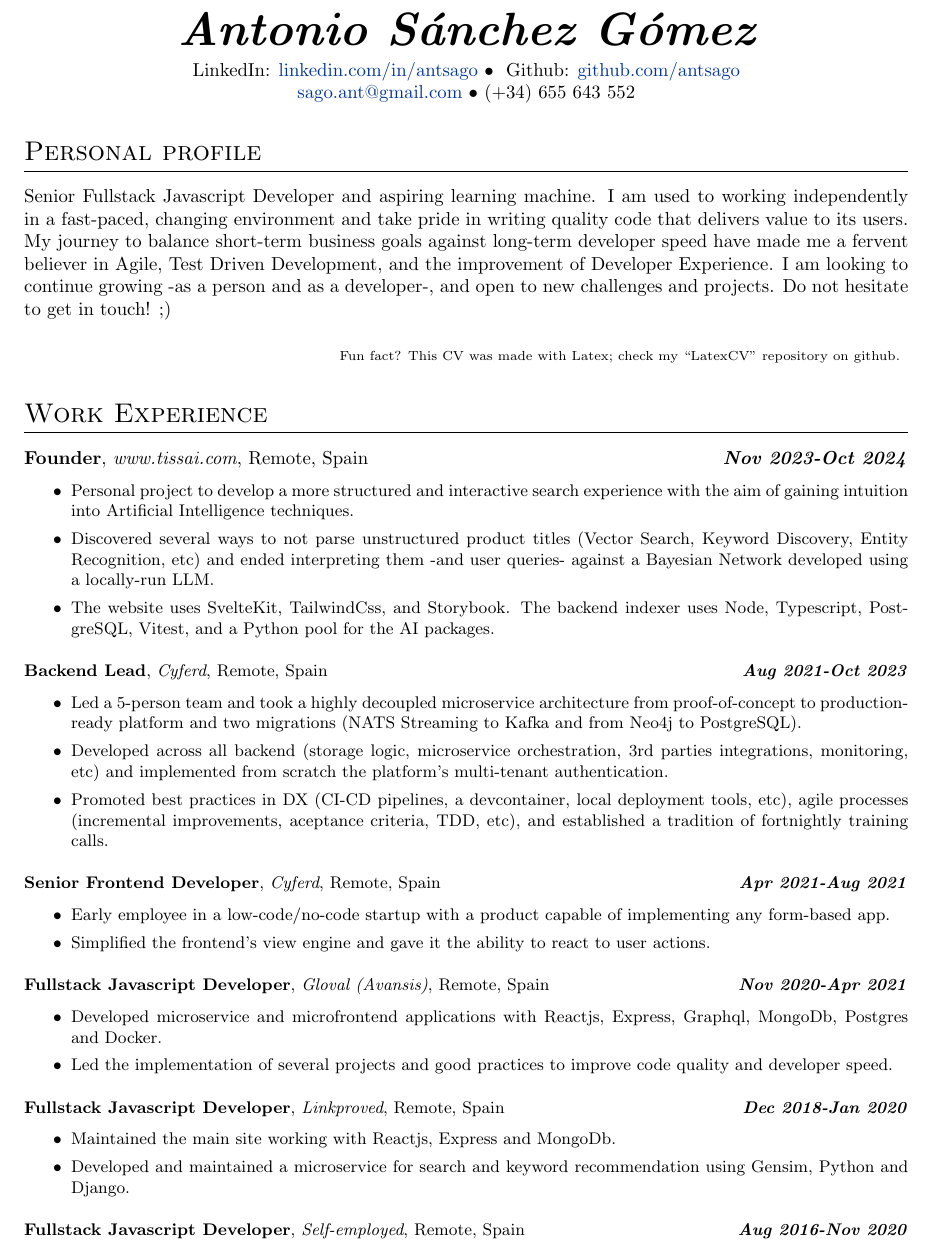
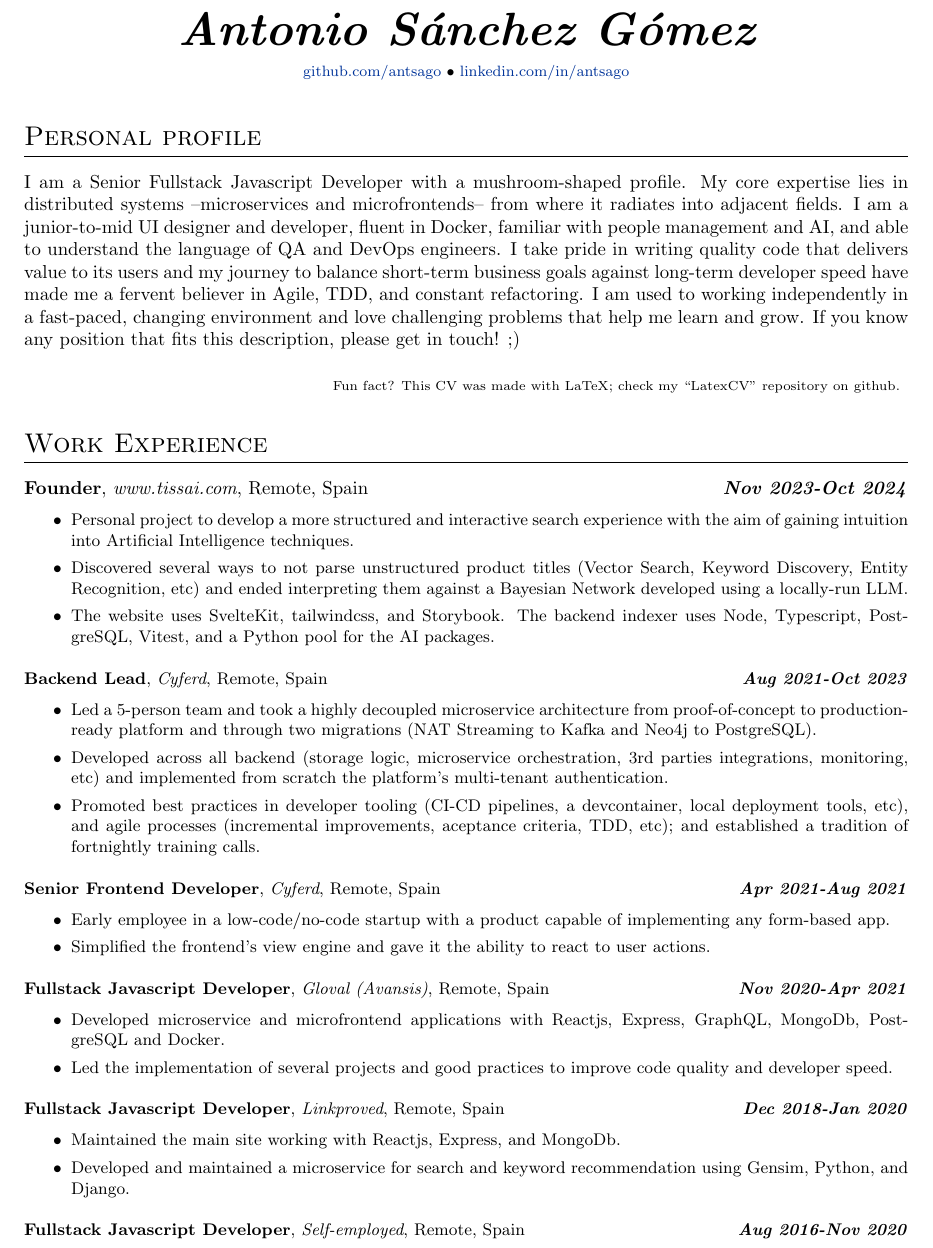
Before and after one commit to antsago/LatexCV, a LaTeX CV (Curriculum.tex, which reads CurriculumVitae.cls): part of page 1 of 2, cut so that both start at the same text. Compiled offline with pdfLaTeX.

Commit message:
feat: updated introduction

```diff
--- a/Curriculum.tex
+++ b/Curriculum.tex
@@ -1,8 +1,6 @@
 \documentclass[10pt]{CurriculumVitae}
 
 \name{Antonio Sánchez Gómez}
-\phone{(+34) 655 643 552}
-\email{sago.ant@gmail.com}
 \githubaccount{antsago}
 \linkedin{antsago}
 
@@ -12,13 +10,12 @@
 
   \section{Personal profile}
     {
-      Senior Fullstack Javascript Developer and aspiring learning machine.
-      I am used to working independently in a fast-paced, changing environment and take pride in writing quality code that delivers value to its users.
-      My journey to balance short-term business goals against long-term developer speed have made me a fervent believer in Agile, Test Driven Development, and the improvement of Developer Experience.
-      I am looking to continue growing -as a person and as a developer-, and open to new challenges and projects.
-      Do not hesitate to get in touch! ;)
+      I am a Senior Fullstack Javascript Developer with a mushroom-shaped profile.
+      My core expertise lies in distributed systems –microservices and microfrontends– from where it radiates into adjacent fields. I am a junior-to-mid UI designer and developer, fluent in Docker, familiar with people management and AI, and able to understand the language of QA and DevOps engineers.
+      I take pride in writing quality code that delivers value to its users and my journey to balance short-term business goals against long-term developer speed have made me a fervent believer in Agile, TDD, and constant refactoring.
+      I am used to working independently in a fast-paced, changing environment and love challenging problems that help me learn and grow. If you know any position that fits this description, please get in touch! ;)
 
-      \null\hfill {\scriptsize Fun fact? This CV was made with Latex; check my ``LatexCV'' repository on github.}
+      \null\hfill {\scriptsize Fun fact? This CV was made with LaTeX; check my ``LatexCV'' repository on github.}
     }
 
 
@@ -31,8 +28,8 @@
       {Spain}
       {
         \item Personal project to develop a more structured and interactive search experience with the aim of gaining intuition into Artificial Intelligence techniques.
-        \item Discovered several ways to not parse unstructured product titles (Vector Search, Keyword Discovery, Entity Recognition, etc) and ended interpreting them -and user queries- against a Bayesian Network developed using a locally-run LLM.
-        \item The website uses SvelteKit, TailwindCss, and Storybook. The backend indexer uses Node, Typescript, PostgreSQL, Vitest, and a Python pool for the AI packages.
+        \item Discovered several ways to not parse unstructured product titles (Vector Search, Keyword Discovery, Entity Recognition, etc) and ended interpreting them against a Bayesian Network developed using a locally-run LLM.
+        \item The website uses SvelteKit, tailwindcss, and Storybook. The backend indexer uses Node, Typescript, PostgreSQL, Vitest, and a Python pool for the AI packages.
       }
 
     \workexp{Backend Lead}
@@ -41,9 +38,9 @@
       {Remote}
       {Spain}
       {
-        \item Led a 5-person team and took a highly decoupled microservice architecture from proof-of-concept to production-ready platform and two migrations (NATS Streaming to Kafka and from Neo4j to PostgreSQL).
+        \item Led a 5-person team and took a highly decoupled microservice architecture from proof-of-concept to production-ready platform and through two migrations (NAT Streaming to Kafka and Neo4j to PostgreSQL).
         \item Developed across all backend (storage logic, microservice orchestration, 3rd parties integrations, monitoring, etc) and implemented from scratch the platform's multi-tenant authentication.
-        \item Promoted best practices in DX (CI-CD pipelines, a devcontainer, local deployment tools, etc), agile processes (incremental improvements, aceptance criteria, TDD, etc), and established a tradition of fortnightly training calls.
+        \item Promoted best practices in developer tooling (CI-CD pipelines, a devcontainer, local deployment tools, etc), and agile processes (incremental improvements, aceptance criteria, TDD, etc); and established a tradition of fortnightly training calls.
       }
 
     \workexp{Senior Frontend Developer}
@@ -63,7 +60,7 @@
       {Spain}
       {
         % \item Worked remotely as a consultant for Gloval renovating its software infrastructure with Javascript technologies.
-        \item Developed microservice and microfrontend applications with Reactjs, Express, Graphql, MongoDb, Postgres and Docker.
+        \item Developed microservice and microfrontend applications with Reactjs, Express, GraphQL, MongoDb, PostgreSQL and Docker.
         % \item Worked in a SCRUM environment and contributed practices like the walking skeleton to improve agility.
         \item Led the implementation of several projects and good practices to improve code quality and developer speed. %(monorepos, linting and formatting, improved decoupling, etc)
       }
@@ -74,8 +71,8 @@
       {Remote}
       {Spain}
       {
-        \item Maintained the main site working with Reactjs, Express and MongoDb.
-        \item Developed and maintained a microservice for search and keyword recommendation using Gensim, Python and Django.
+        \item Maintained the main site working with Reactjs, Express, and MongoDb.
+        \item Developed and maintained a microservice for search and keyword recommendation using Gensim, Python, and Django.
         % \item Increased cohesion and decreased coupling and duplication of the code base while delivering on business goals.
         % \item Introduced end to end automated tests using Jest and Puppeteer.
         % \item Worked remotely and independently and offered suggestions on new features.
--- a/CurriculumVitae.cls
+++ b/CurriculumVitae.cls
@@ -30,8 +30,8 @@
 \newcommand{\email}[1]{\newcommand{\@email}{\href{mailto:#1}{#1}}}
 \newcommand{\address}[1]{\newcommand{\@address}{#1}}
 \newcommand{\phone}[1]{\newcommand{\@phone}{#1}}
-\newcommand{\githubaccount}[1]{\newcommand{\@github}{Github: \href{https://github.com/#1}{github.com/#1}}}
-\newcommand{\linkedin}[1]{\newcommand{\@linkedin}{LinkedIn: \href{https://www.linkedin.com/in/#1}{linkedin.com/in/#1}}}
+\newcommand{\githubaccount}[1]{\newcommand{\@github}{\href{https://github.com/#1}{github.com/#1}}}
+\newcommand{\linkedin}[1]{\newcommand{\@linkedin}{\href{https://www.linkedin.com/in/#1}{linkedin.com/in/#1}}}
 
 %Write the headings (name + contact details)
 \newcommand{\makeheading}
@@ -41,8 +41,9 @@
   \vspace{1.5mm}
 
   %contact details separated with a big dot
-  \centerline{\@linkedin \  $\bullet$ \ \@github}
-  \centerline{\@email \ $\bullet$\  \@phone}
+  \centerline{\footnotesize \@github \ $\bullet$ \@linkedin}
+  % \centerline{\@email \ $\bullet$\  \@phone}
+  \vspace{1.5mm}
 
 }
 
```
Also changed, not shown: Curriculum.tex (2 more changed lines).
